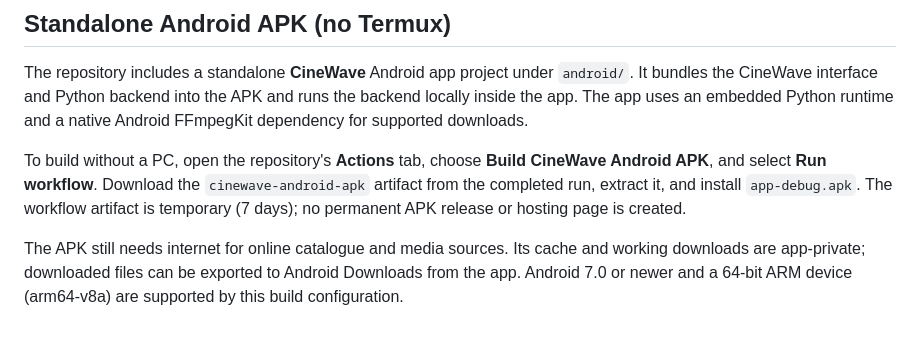
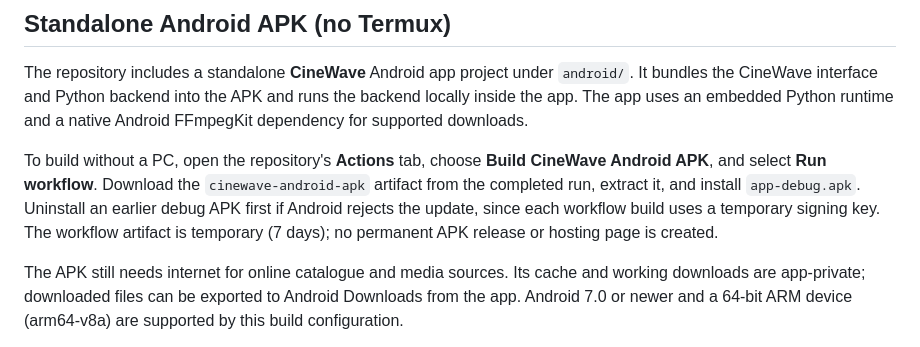
Before and after one commit to rath0darya/Ary, a Markdown page: README.md, the part around the change. GitHub-like rendering.

Commit message:
Document CineWave debug APK reinstall requirement

```diff
--- a/README.md
+++ b/README.md
@@ -127,7 +127,7 @@ Open http://127.0.0.1:8787 in the browser. The command supports `aryweb --status
 
 The repository includes a standalone **CineWave** Android app project under `android/`. It bundles the CineWave interface and Python backend into the APK and runs the backend locally inside the app. The app uses an embedded Python runtime and a native Android FFmpegKit dependency for supported downloads.
 
-To build without a PC, open the repository's **Actions** tab, choose **Build CineWave Android APK**, and select **Run workflow**. Download the `cinewave-android-apk` artifact from the completed run, extract it, and install `app-debug.apk`. The workflow artifact is temporary (7 days); no permanent APK release or hosting page is created.
+To build without a PC, open the repository's **Actions** tab, choose **Build CineWave Android APK**, and select **Run workflow**. Download the `cinewave-android-apk` artifact from the completed run, extract it, and install `app-debug.apk`. Uninstall an earlier debug APK first if Android rejects the update, since each workflow build uses a temporary signing key. The workflow artifact is temporary (7 days); no permanent APK release or hosting page is created.
 
 The APK still needs internet for online catalogue and media sources. Its cache and working downloads are app-private; downloaded files can be exported to Android Downloads from the app. Android 7.0 or newer and a 64-bit ARM device (arm64-v8a) are supported by this build configuration.
 
```
